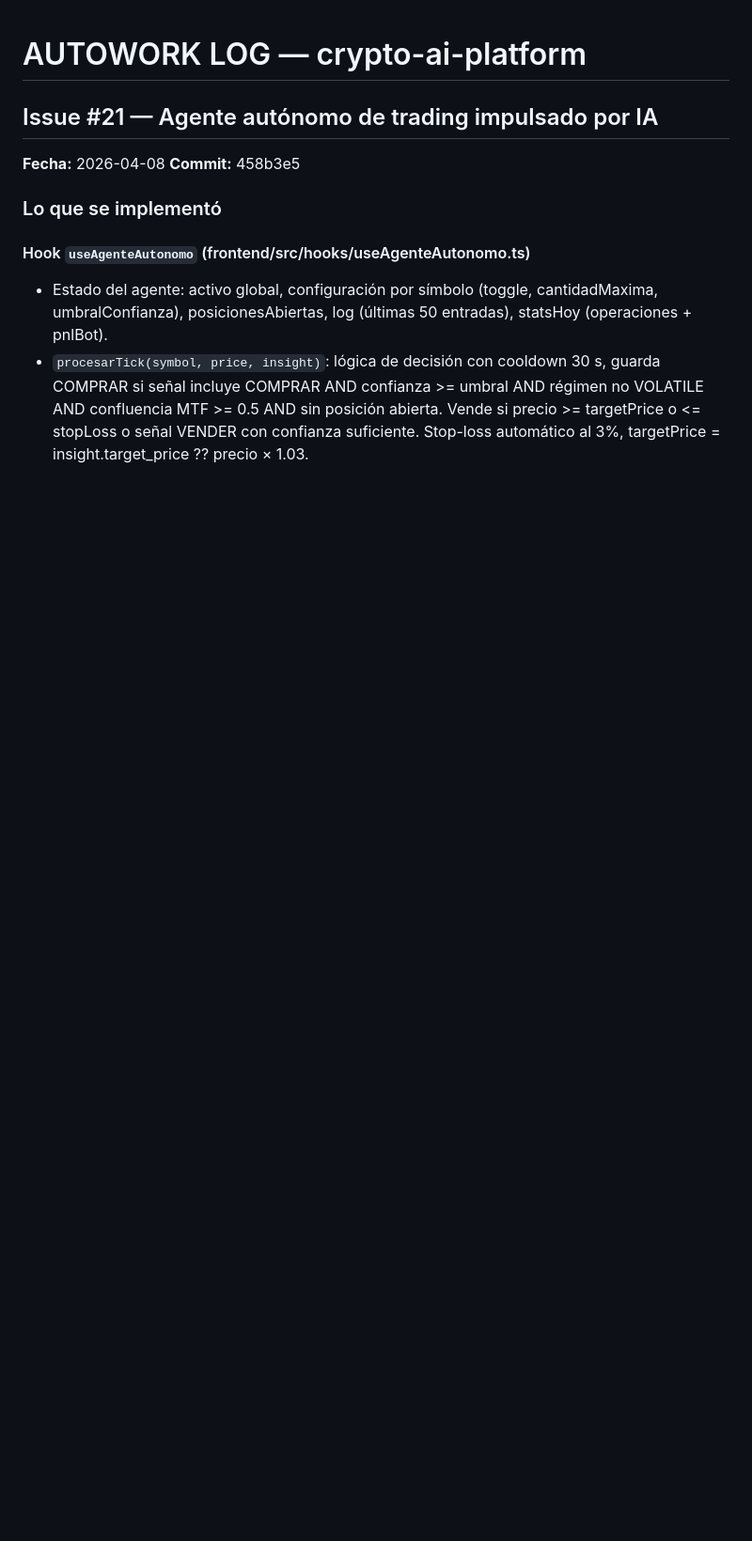
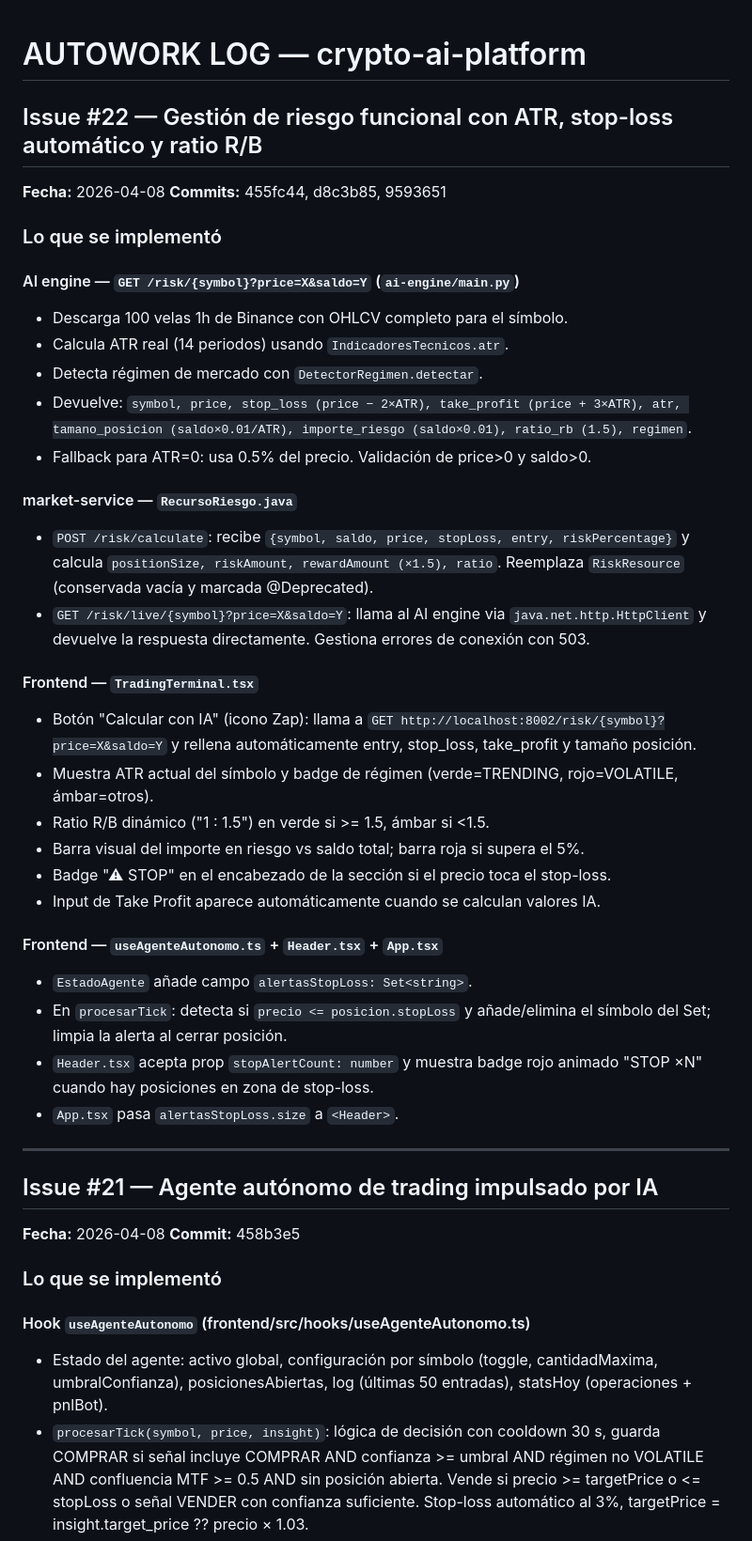
Before and after one commit to BARBOSAOJ/cryptoai-platform, a Markdown page: AUTOWORK_LOG.md, the part around the change. Shown at 94% size. Drawn GitHub-style; blank space fills up the shorter version.

Commit message:
docs(riesgo): actualizar AUTOWORK_LOG con implementación issue #22
Co-Authored-By: Claude Sonnet 4.6 <noreply@anthropic.com>

```diff
--- a/AUTOWORK_LOG.md
+++ b/AUTOWORK_LOG.md
@@ -1,4 +1,37 @@
 # AUTOWORK LOG — crypto-ai-platform
+
+## Issue #22 — Gestión de riesgo funcional con ATR, stop-loss automático y ratio R/B
+**Fecha:** 2026-04-08
+**Commits:** 455fc44, d8c3b85, 9593651
+
+### Lo que se implementó
+
+#### AI engine — `GET /risk/{symbol}?price=X&saldo=Y` (`ai-engine/main.py`)
+- Descarga 100 velas 1h de Binance con OHLCV completo para el símbolo.
+- Calcula ATR real (14 periodos) usando `IndicadoresTecnicos.atr`.
+- Detecta régimen de mercado con `DetectorRegimen.detectar`.
+- Devuelve: `symbol, price, stop_loss (price − 2×ATR), take_profit (price + 3×ATR), atr, tamano_posicion (saldo×0.01/ATR), importe_riesgo (saldo×0.01), ratio_rb (1.5), regimen`.
+- Fallback para ATR=0: usa 0.5% del precio. Validación de price>0 y saldo>0.
+
+#### market-service — `RecursoRiesgo.java`
+- `POST /risk/calculate`: recibe `{symbol, saldo, price, stopLoss, entry, riskPercentage}` y calcula `positionSize, riskAmount, rewardAmount (×1.5), ratio`. Reemplaza `RiskResource` (conservada vacía y marcada @Deprecated).
+- `GET /risk/live/{symbol}?price=X&saldo=Y`: llama al AI engine via `java.net.http.HttpClient` y devuelve la respuesta directamente. Gestiona errores de conexión con 503.
+
+#### Frontend — `TradingTerminal.tsx`
+- Botón "Calcular con IA" (icono Zap): llama a `GET http://localhost:8002/risk/{symbol}?price=X&saldo=Y` y rellena automáticamente entry, stop_loss, take_profit y tamaño posición.
+- Muestra ATR actual del símbolo y badge de régimen (verde=TRENDING, rojo=VOLATILE, ámbar=otros).
+- Ratio R/B dinámico ("1 : 1.5") en verde si >= 1.5, ámbar si <1.5.
+- Barra visual del importe en riesgo vs saldo total; barra roja si supera el 5%.
+- Badge "⚠ STOP" en el encabezado de la sección si el precio toca el stop-loss.
+- Input de Take Profit aparece automáticamente cuando se calculan valores IA.
+
+#### Frontend — `useAgenteAutonomo.ts` + `Header.tsx` + `App.tsx`
+- `EstadoAgente` añade campo `alertasStopLoss: Set<string>`.
+- En `procesarTick`: detecta si `precio <= posicion.stopLoss` y añade/elimina el símbolo del Set; limpia la alerta al cerrar posición.
+- `Header.tsx` acepta prop `stopAlertCount: number` y muestra badge rojo animado "STOP ×N" cuando hay posiciones en zona de stop-loss.
+- `App.tsx` pasa `alertasStopLoss.size` a `<Header>`.
+
+---
 
 ## Issue #21 — Agente autónomo de trading impulsado por IA
 **Fecha:** 2026-04-08
```
